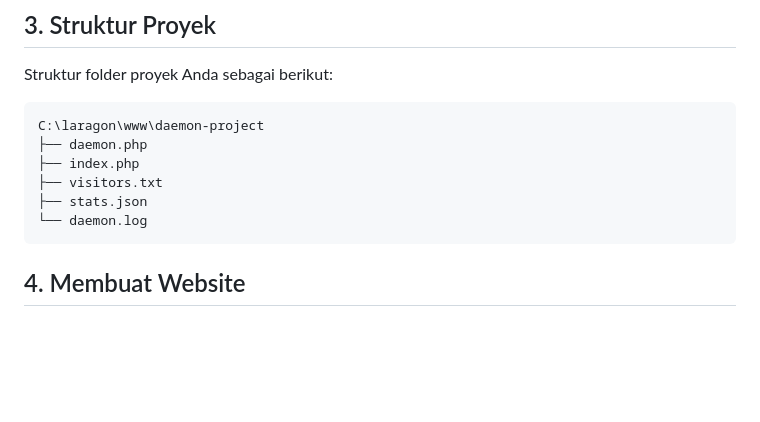
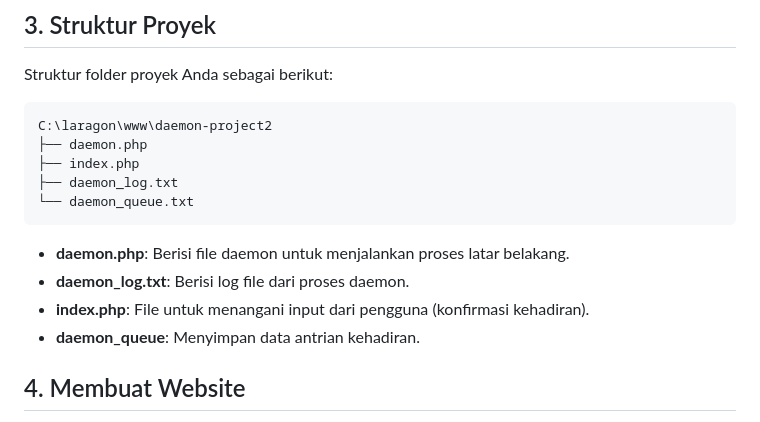
Before and after one commit to prasdionaditya/ilkom-23-os-kelompok-8, a Markdown page: daemon/F1G123027-Muhammad-Rafli-Arifin.md, the part around the change. Rendered like a GitHub page; blank space fills up the shorter version.

````diff
--- a/daemon/F1G123027-Muhammad-Rafli-Arifin.md
+++ b/daemon/F1G123027-Muhammad-Rafli-Arifin.md
@@ -21,13 +21,17 @@ Sebelum memulai, pastikan software yang diperlukan Anda sudah siap, termasuk:
 ## 3. Struktur Proyek
 Struktur folder proyek Anda sebagai berikut:
 ```
-C:\laragon\www\daemon-project
+C:\laragon\www\daemon-project2
 ├── daemon.php
 ├── index.php
-├── visitors.txt
-├── stats.json
-└── daemon.log
+├── daemon_log.txt
+└── daemon_queue.txt
 ```
+- **daemon.php**: Berisi file daemon untuk menjalankan proses latar belakang.
+- **daemon_log.txt**: Berisi log file dari proses daemon.
+- **index.php**: File untuk menangani input dari pengguna (konfirmasi kehadiran).
+- **daemon_queue**: Menyimpan data antrian kehadiran.
+
 
 ## 4. Membuat Website
 Saya membuat contoh website dengan php, contoh kasus yang saya ambil merupakan **Website Penghitung Jumlah Pengunjung dalam suatu Website**
````
